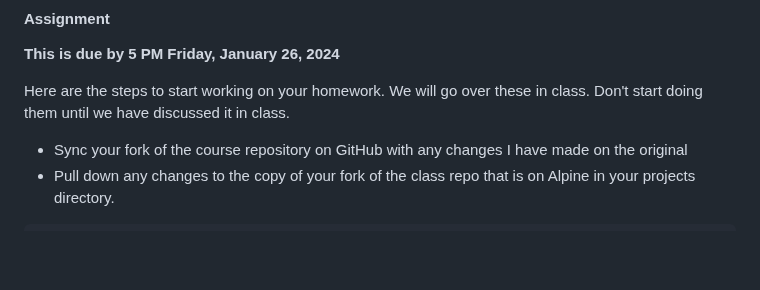
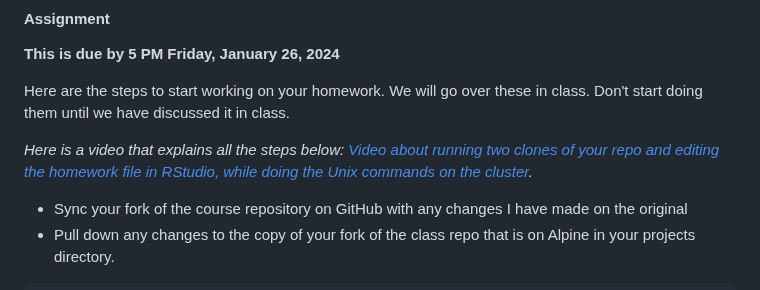
Before and after one commit to eriqande/con-gen-csu, a Markdown page: README.md, the part around the change. GitHub-like rendering; blank space fills up the shorter version.

Commit message:
Add video to README

```diff
--- a/README.md
+++ b/README.md
@@ -322,6 +322,8 @@ Here are the steps to start working on your homework. We will go over
 these in class.  Don't start doing them until we have discussed it
 in class.
 
+_Here is a video that explains all the steps below: [Video about running two clones of your repo and editing the homework file in RStudio, while doing the Unix commands on the cluster](https://youtu.be/Bjj9gkUYtPU)._
+
 - Sync your fork of the course repository on GitHub with any changes
   I have made on the original
 - Pull down any changes to the copy of your fork of the class repo that
```
